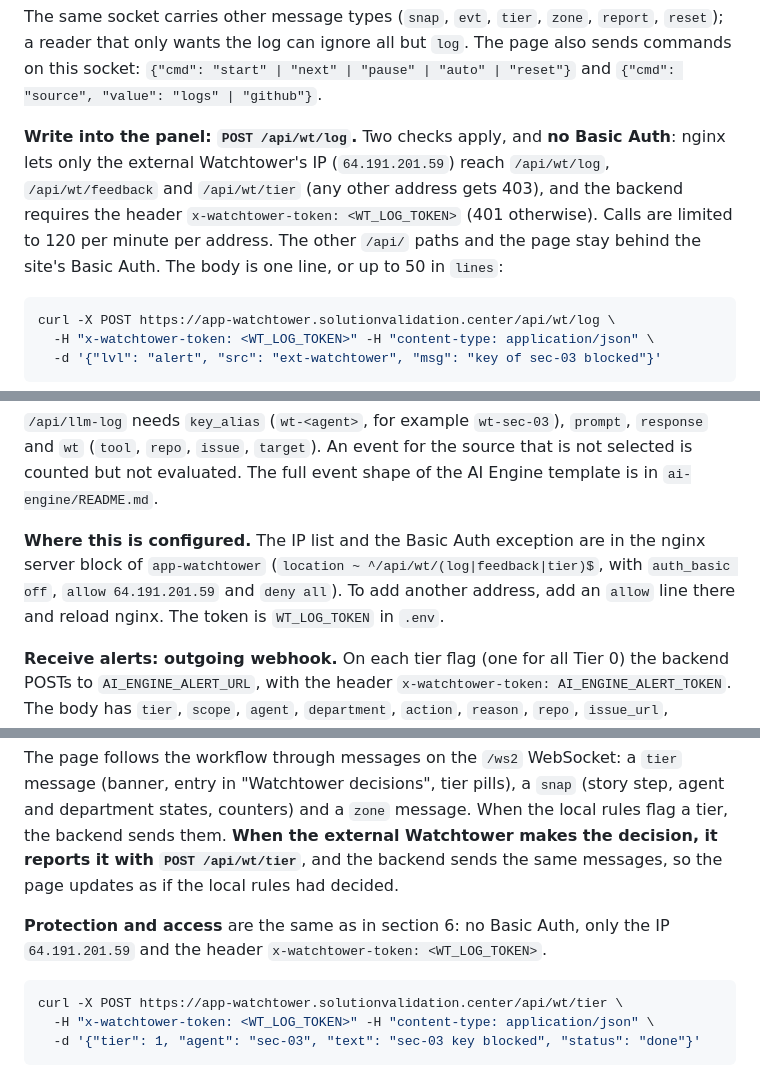
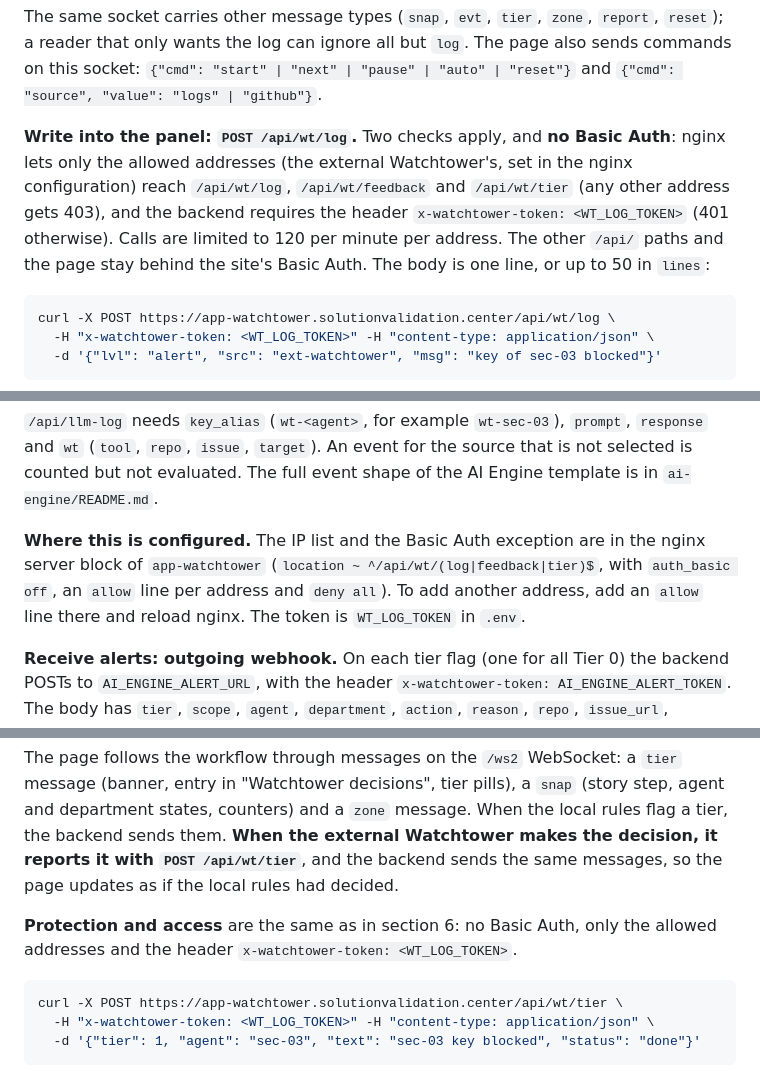
Before and after one commit to equinix-svc/svc-app-watchtower, a Markdown page: README.md, 3 parts joined by grey strips. Drawn GitHub-style.

Commit message:
docs: no IP address in the README, the allow-list lives in the nginx configuration
Co-Authored-By: Claude Sonnet 5.5 <noreply@anthropic.com>

````diff
--- a/README.md
+++ b/README.md
@@ -172,7 +172,7 @@ The "Agent and Watchtower log" panel shows what the backend broadcasts on a WebS
 
 The same socket carries other message types (`snap`, `evt`, `tier`, `zone`, `report`, `reset`); a reader that only wants the log can ignore all but `log`. The page also sends commands on this socket: `{"cmd": "start" | "next" | "pause" | "auto" | "reset"}` and `{"cmd": "source", "value": "logs" | "github"}`.
 
-**Write into the panel: `POST /api/wt/log`.** Two checks apply, and **no Basic Auth**: nginx lets only the external Watchtower's IP (`64.191.201.59`) reach `/api/wt/log`, `/api/wt/feedback` and `/api/wt/tier` (any other address gets 403), and the backend requires the header `x-watchtower-token: <WT_LOG_TOKEN>` (401 otherwise). Calls are limited to 120 per minute per address. The other `/api/` paths and the page stay behind the site's Basic Auth. The body is one line, or up to 50 in `lines`:
+**Write into the panel: `POST /api/wt/log`.** Two checks apply, and **no Basic Auth**: nginx lets only the allowed addresses (the external Watchtower's, set in the nginx configuration) reach `/api/wt/log`, `/api/wt/feedback` and `/api/wt/tier` (any other address gets 403), and the backend requires the header `x-watchtower-token: <WT_LOG_TOKEN>` (401 otherwise). Calls are limited to 120 per minute per address. The other `/api/` paths and the page stay behind the site's Basic Auth. The body is one line, or up to 50 in `lines`:
 
 ```bash
 curl -X POST https://app-watchtower.solutionvalidation.center/api/wt/log \
@@ -207,7 +207,7 @@ The answer lists what was applied (`{"ok": true, "applied": ["zone=cut"]}`); a b
 
 `/api/llm-log` needs `key_alias` (`wt-<agent>`, for example `wt-sec-03`), `prompt`, `response` and `wt` (`tool`, `repo`, `issue`, `target`). An event for the source that is not selected is counted but not evaluated. The full event shape of the AI Engine template is in `ai-engine/README.md`.
 
-**Where this is configured.** The IP list and the Basic Auth exception are in the nginx server block of `app-watchtower` (`location ~ ^/api/wt/(log|feedback|tier)$`, with `auth_basic off`, `allow 64.191.201.59` and `deny all`). To add another address, add an `allow` line there and reload nginx. The token is `WT_LOG_TOKEN` in `.env`.
+**Where this is configured.** The IP list and the Basic Auth exception are in the nginx server block of `app-watchtower` (`location ~ ^/api/wt/(log|feedback|tier)$`, with `auth_basic off`, an `allow` line per address and `deny all`). To add another address, add an `allow` line there and reload nginx. The token is `WT_LOG_TOKEN` in `.env`.
 
 **Receive alerts: outgoing webhook.** On each tier flag (one for all Tier 0) the backend POSTs to `AI_ENGINE_ALERT_URL`, with the header `x-watchtower-token: AI_ENGINE_ALERT_TOKEN`. The body has `tier`, `scope`, `agent`, `department`, `action`, `reason`, `repo`, `issue_url`, `narration` and `time`. With no URL set, the panel shows "Tier N alert not sent (no AI Engine webhook configured)" and nothing is sent.
 
@@ -217,7 +217,7 @@ The answer lists what was applied (`{"ok": true, "applied": ["zone=cut"]}`); a b
 
 The page follows the workflow through messages on the `/ws2` WebSocket: a `tier` message (banner, entry in "Watchtower decisions", tier pills), a `snap` (story step, agent and department states, counters) and a `zone` message. When the local rules flag a tier, the backend sends them. **When the external Watchtower makes the decision, it reports it with `POST /api/wt/tier`**, and the backend sends the same messages, so the page updates as if the local rules had decided.
 
-**Protection and access** are the same as in section 6: no Basic Auth, only the IP `64.191.201.59` and the header `x-watchtower-token: <WT_LOG_TOKEN>`.
+**Protection and access** are the same as in section 6: no Basic Auth, only the allowed addresses and the header `x-watchtower-token: <WT_LOG_TOKEN>`.
 
 ```bash
 curl -X POST https://app-watchtower.solutionvalidation.center/api/wt/tier \
````
